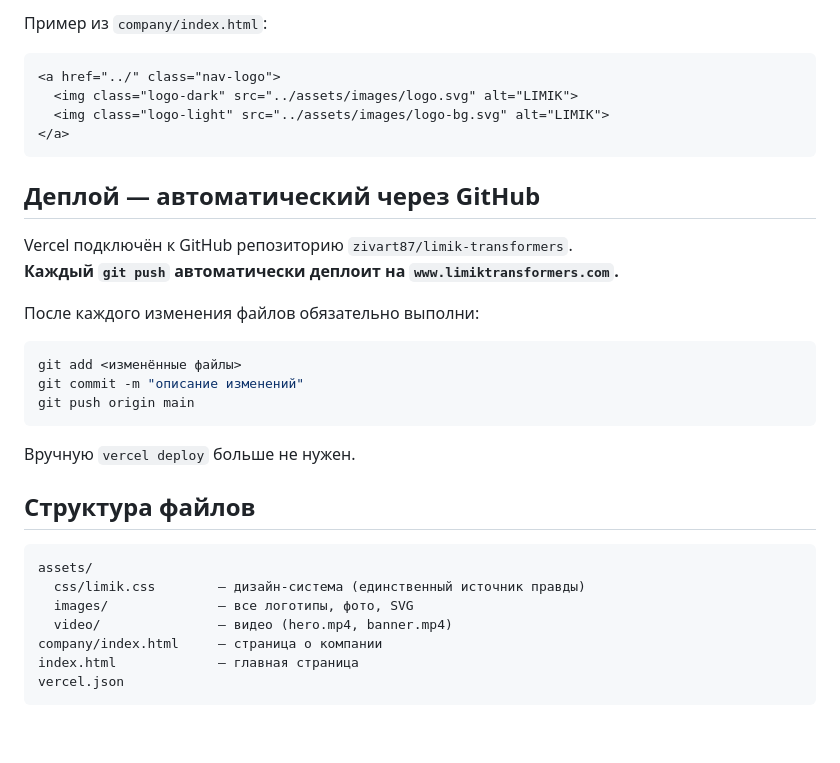
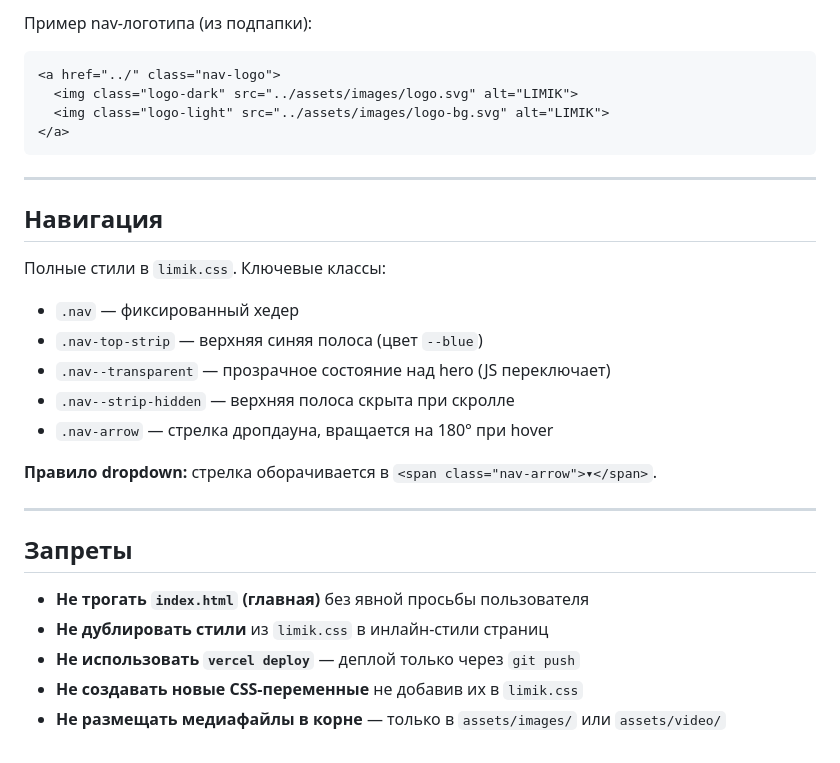
Before and after one commit to zivart87/limik-transformers, a Markdown page: CLAUDE.md, the part around one of its changes. GitHub-like rendering; blank space fills up the shorter version.

````diff
--- a/CLAUDE.md
+++ b/CLAUDE.md
@@ -61,5 +152,5 @@
 
-Пример из `company/index.html`:
+Пример nav-логотипа (из подпапки):
 ```html
 <a href="../" class="nav-logo">
   <img class="logo-dark" src="../assets/images/logo.svg" alt="LIMIK">
@@ -67,29 +158,25 @@
 </a>
 ```
 
-## Деплой — автоматический через GitHub
+---
 
-Vercel подключён к GitHub репозиторию `zivart87/limik-transformers`.
-**Каждый `git push` автоматически деплоит на `www.limiktransformers.com`.**
+## Навигация
 
-После каждого изменения файлов обязательно выполни:
+Полные стили в `limik.css`. Ключевые классы:
+- `.nav` — фиксированный хедер
+- `.nav-top-strip` — верхняя синяя полоса (цвет `--blue`)
+- `.nav--transparent` — прозрачное состояние над hero (JS переключает)
+- `.nav--strip-hidden` — верхняя полоса скрыта при скролле
+- `.nav-arrow` — стрелка дропдауна, вращается на 180° при hover
 
-```bash
-git add <изменённые файлы>
-git commit -m "описание изменений"
-git push origin main
-```
+**Правило dropdown:** стрелка оборачивается в `<span class="nav-arrow">▾</span>`.
 
-Вручную `vercel deploy` больше не нужен.
+---
 
-## Структура файлов
+## Запреты
 
-```
-assets/
-  css/limik.css        — дизайн-система (единственный источник правды)
-  images/              — все логотипы, фото, SVG
-  video/               — видео (hero.mp4, banner.mp4)
-company/index.html     — страница о компании
-index.html             — главная страница
-vercel.json
-```
+- **Не трогать `index.html` (главная)** без явной просьбы пользователя
+- **Не дублировать стили** из `limik.css` в инлайн-стили страниц
+- **Не использовать `vercel deploy`** — деплой только через `git push`
+- **Не создавать новые CSS-переменные** не добавив их в `limik.css`
+- **Не размещать медиафайлы в корне** — только в `assets/images/` или `assets/video/`
````
Also changed, not shown: other parts of CLAUDE.md (+130 -39 lines).
